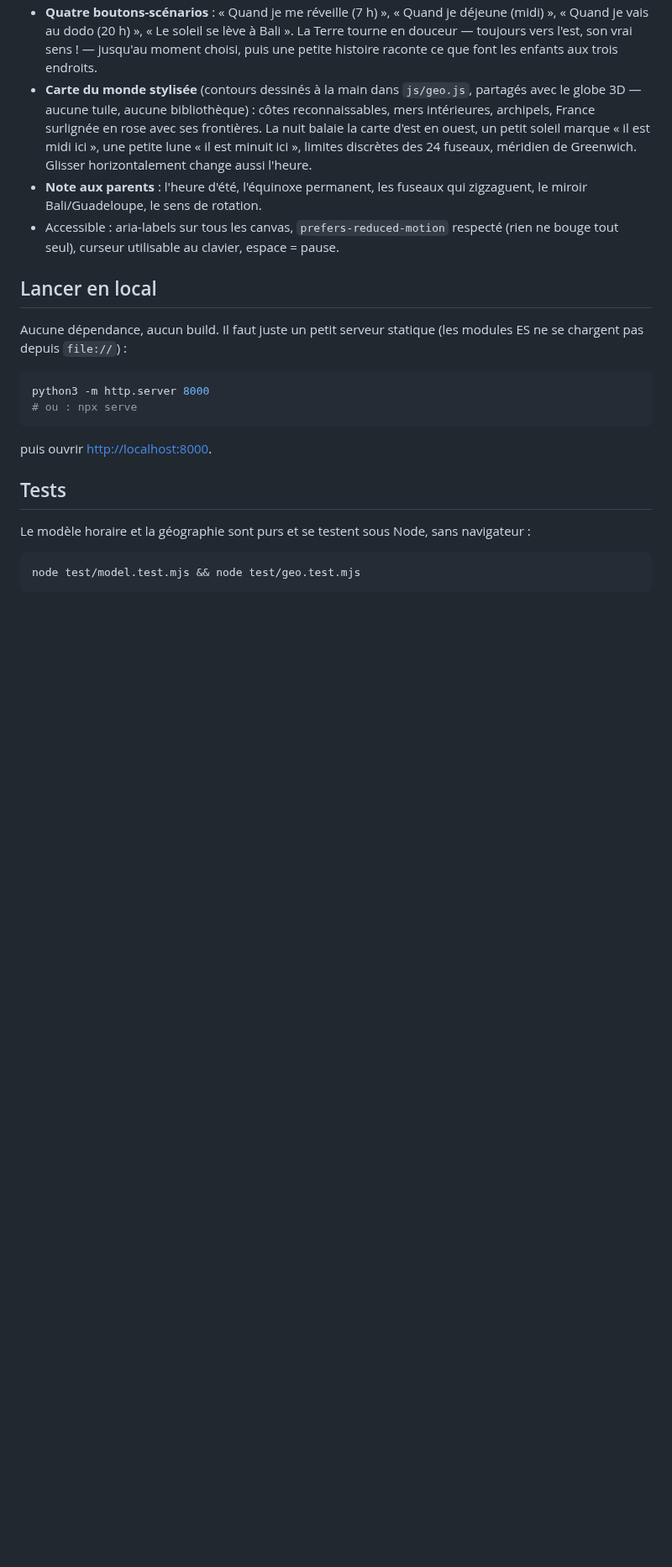
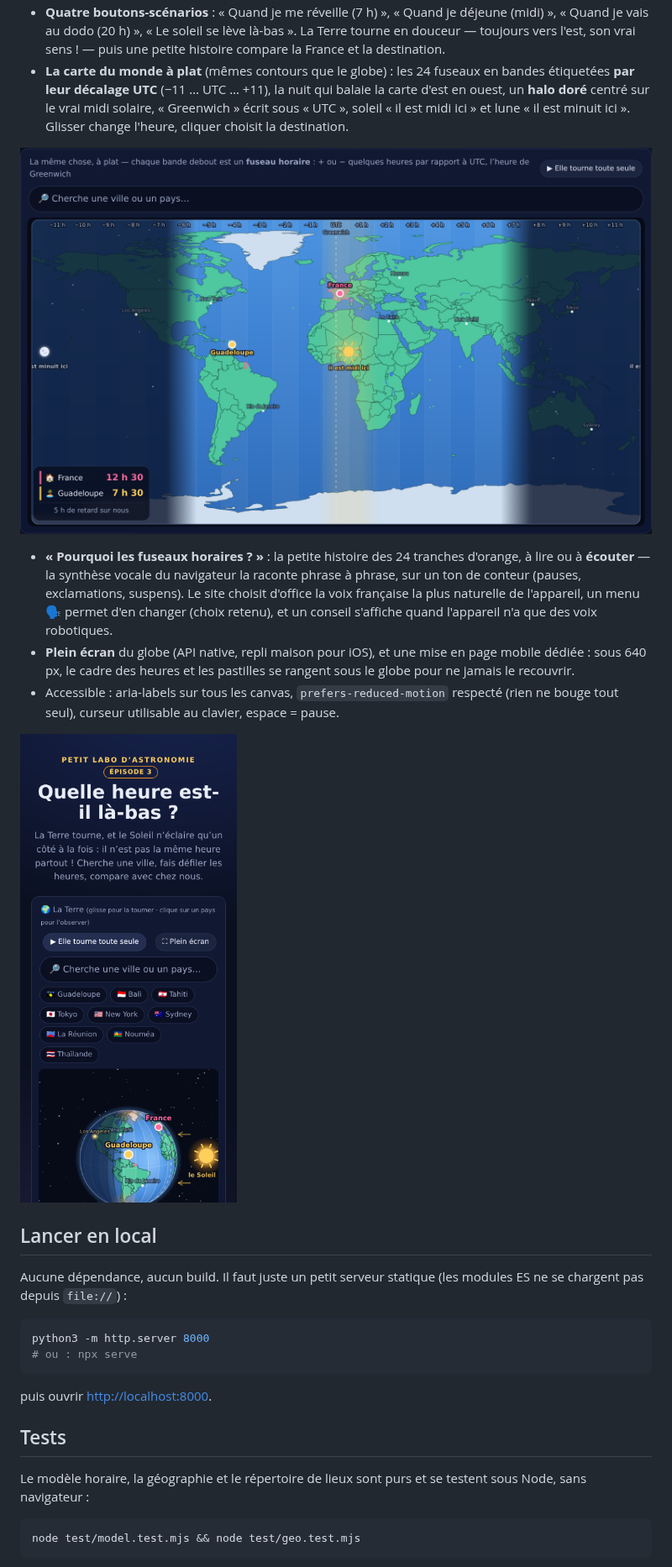
Before and after one commit to davidb-prog/la-terre-tourne, a Markdown page: README.md, the part around one of its changes. Shown at 84% size. Drawn GitHub-style; pictures changed too: docs/screenshot-map.png (added), docs/screenshot-mobile.png; blank space fills up the shorter version.

````diff
--- a/README.md
+++ b/README.md
@@ -36,17 +52,27 @@ fuseaux horaires à une enfant de 5 ans, guidée par un parent qui lit à voix h
 - **Quatre boutons-scénarios** : « Quand je me réveille (7 h) », « Quand je déjeune (midi) »,
-  « Quand je vais au dodo (20 h) », « Le soleil se lève à Bali ». La Terre tourne en douceur —
-  toujours vers l'est, son vrai sens ! — jusqu'au moment choisi, puis une petite histoire raconte
-  ce que font les enfants aux trois endroits.
-- **Carte du monde stylisée** (contours dessinés à la main dans `js/geo.js`, partagés avec le
-  globe 3D — aucune tuile, aucune bibliothèque) : côtes reconnaissables, mers intérieures,
-  archipels, France surlignée en rose avec ses frontières. La nuit balaie la carte d'est en
-  ouest, un petit soleil marque « il est midi ici », une petite lune « il est minuit ici »,
-  limites discrètes des 24 fuseaux, méridien de Greenwich. Glisser horizontalement change
-  aussi l'heure.
-- **Note aux parents** : l'heure d'été, l'équinoxe permanent, les fuseaux qui zigzaguent, le
-  miroir Bali/Guadeloupe, le sens de rotation.
-- Accessible : aria-labels sur tous les canvas, `prefers-reduced-motion` respecté (rien ne bouge
-  tout seul), curseur utilisable au clavier, espace = pause.
+  « Quand je vais au dodo (20 h) », « Le soleil se lève là-bas ». La Terre tourne en douceur —
+  toujours vers l'est, son vrai sens ! — puis une petite histoire compare la France et la
+  destination.
+- **La carte du monde à plat** (mêmes contours que le globe) : les 24 fuseaux en bandes
+  étiquetées **par leur décalage UTC** (−11 … UTC … +11), la nuit qui balaie la carte d'est en
+  ouest, un **halo doré** centré sur le vrai midi solaire, « Greenwich » écrit sous « UTC »,
+  soleil « il est midi ici » et lune « il est minuit ici ». Glisser change l'heure, cliquer
+  choisit la destination.
+
+![La carte à plat : bandes UTC, halo doré de midi, cadre des deux heures](docs/screenshot-map.png)
+
+- **« Pourquoi les fuseaux horaires ? »** : la petite histoire des 24 tranches d'orange, à lire
+  ou à **écouter** — la synthèse vocale du navigateur la raconte phrase à phrase, sur un ton de
+  conteur (pauses, exclamations, suspens). Le site choisit d'office la voix française la plus
+  naturelle de l'appareil, un menu 🗣 permet d'en changer (choix retenu), et un conseil
+  s'affiche quand l'appareil n'a que des voix robotiques.
+- **Plein écran** du globe (API native, repli maison pour iOS), et une mise en page mobile
+  dédiée : sous 640 px, le cadre des heures et les pastilles se rangent sous le globe pour ne
+  jamais le recouvrir.
+- Accessible : aria-labels sur tous les canvas, `prefers-reduced-motion` respecté (rien ne
+  bouge tout seul), curseur utilisable au clavier, espace = pause.
+
+![Le site sur mobile (390 px)](docs/screenshot-mobile.png)
 
 ## Lancer en local
 
@@ -62,7 +88,8 @@ puis ouvrir <http://localhost:8000>.
 
 ## Tests
 
-Le modèle horaire et la géographie sont purs et se testent sous Node, sans navigateur :
+Le modèle horaire, la géographie et le répertoire de lieux sont purs et se testent sous Node,
+sans navigateur :
 
 ```bash
 node test/model.test.mjs && node test/geo.test.mjs
````
Also changed, not shown: other parts of README.md (+102 -73 lines), CLAUDE.md (+68 -37 lines), docs/screenshot-3d.png, 2 other files.
